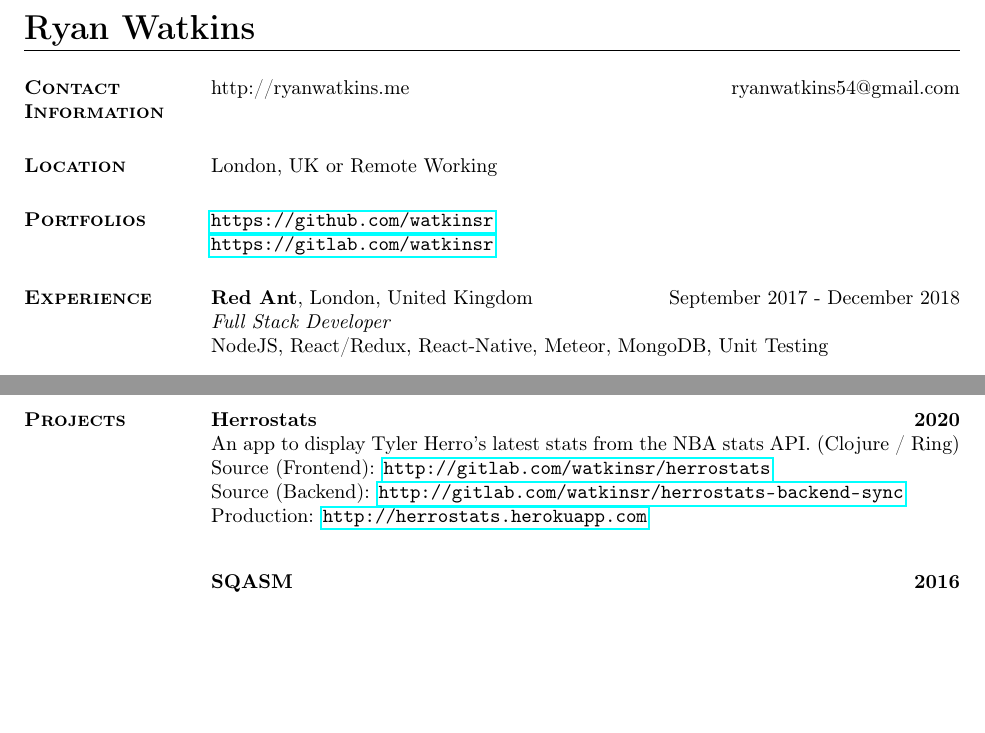
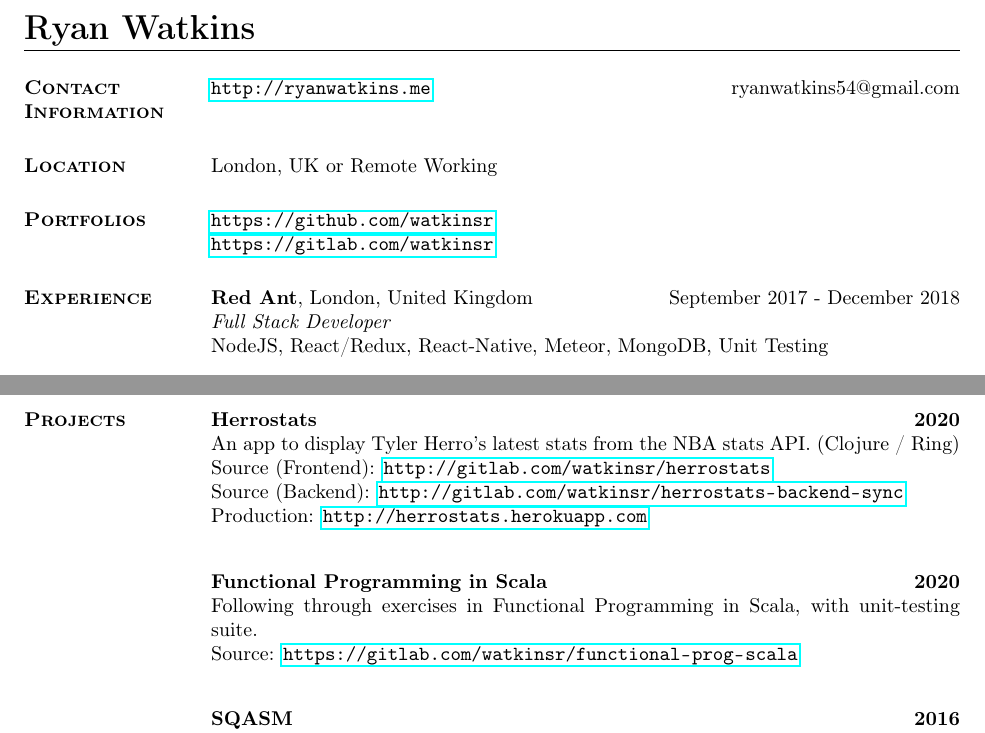
Before and after one commit to watkinsr/resume, a LaTeX CV (resume.tex): two parts of pages 1 and 2 of 2, joined at a grey line, cut so that both start at the same text, the shorter picture padded with empty space. Compiled offline with pdfLaTeX.

Commit message:
update resume

```diff
--- a/resume.tex
+++ b/resume.tex
@@ -13,7 +13,7 @@
 \begin{resume}
 
 \section{\textsc{Contact Information}}
-http://ryanwatkins.me \hfill {ryanwatkins54@gmail.com}\\
+\url{http://ryanwatkins.me} \hfill {ryanwatkins54@gmail.com}\\
 
 \section{\textsc{Location}}
 London, UK or Remote Working
@@ -74,6 +74,10 @@ Source (Frontend): \url{http://gitlab.com/watkinsr/herrostats}\\
 Source (Backend): \url{http://gitlab.com/watkinsr/herrostats-backend-sync}\\
 Production: \url{http://herrostats.herokuapp.com}\\
 
+{\bf Functional Programming in Scala} {\bf \hfill 2020}\\
+Following through exercises in Functional Programming in Scala, with unit-testing suite.\\
+Source: \url{https://gitlab.com/watkinsr/functional-prog-scala}\\
+
 {\bf SQASM} {\bf \hfill 2016}\\
 A quantum programming language interpreter\\
 Project: \url{http://github.com/watkinsr/SQASM}\\
```
Also changed, not shown: resume.pdf.
